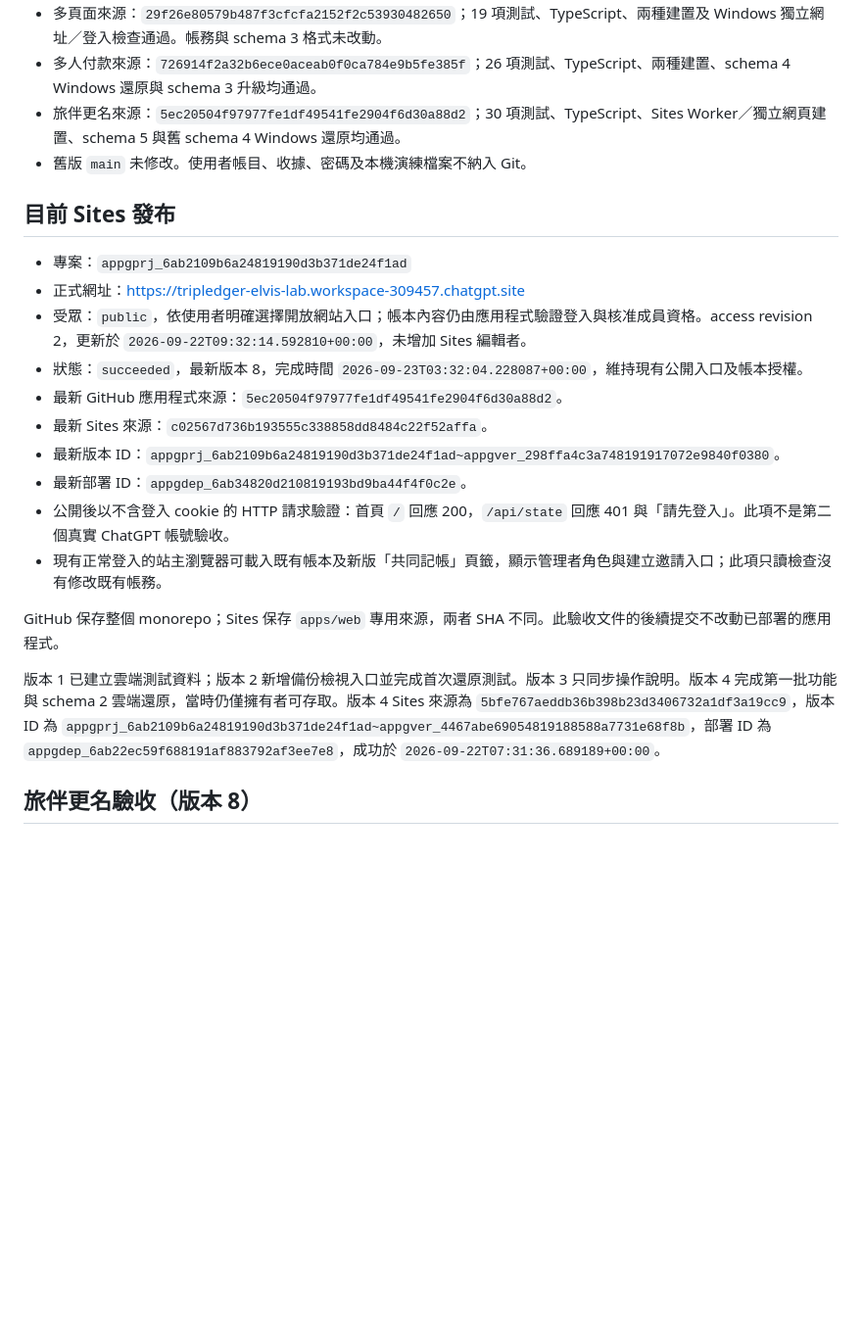
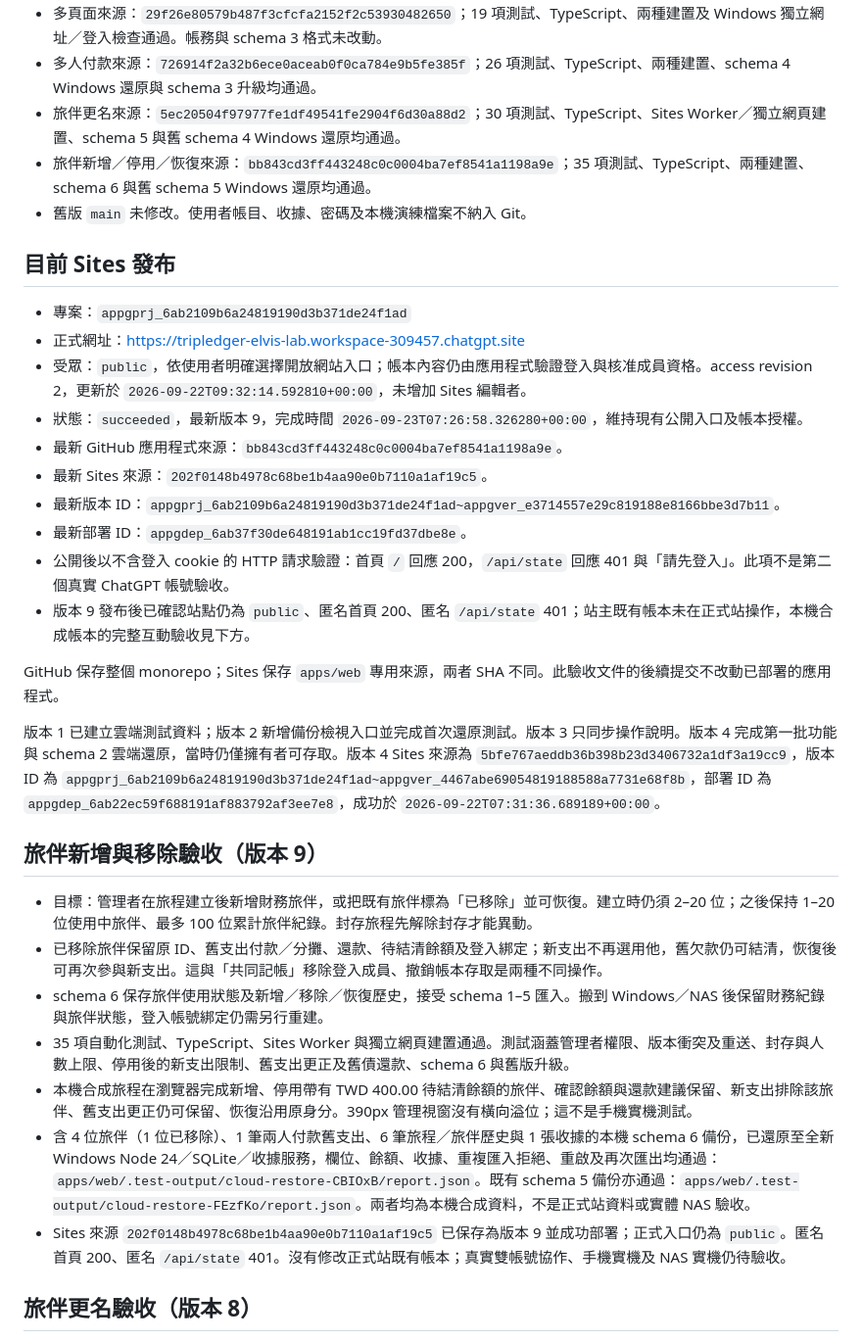
Before and after one commit to leading-elvis/tripledger, a Markdown page: docs/DEPLOYMENT_VALIDATION.md, the part around the change. Shown at 98% size. Drawn GitHub-style; blank space fills up the shorter version.

Commit message:
Document companion management deployment validation

```diff
--- a/docs/DEPLOYMENT_VALIDATION.md
+++ b/docs/DEPLOYMENT_VALIDATION.md
@@ -12,6 +12,7 @@
 - 多頁面來源：`29f26e80579b487f3cfcfa2152f2c53930482650`；19 項測試、TypeScript、兩種建置及 Windows 獨立網址／登入檢查通過。帳務與 schema 3 格式未改動。
 - 多人付款來源：`726914f2a32b6ece0aceab0f0ca784e9b5fe385f`；26 項測試、TypeScript、兩種建置、schema 4 Windows 還原與 schema 3 升級均通過。
 - 旅伴更名來源：`5ec20504f97977fe1df49541fe2904f6d30a88d2`；30 項測試、TypeScript、Sites Worker／獨立網頁建置、schema 5 與舊 schema 4 Windows 還原均通過。
+- 旅伴新增／停用／恢復來源：`bb843cd3ff443248c0c0004ba7ef8541a1198a9e`；35 項測試、TypeScript、兩種建置、schema 6 與舊 schema 5 Windows 還原均通過。
 - 舊版 `main` 未修改。使用者帳目、收據、密碼及本機演練檔案不納入 Git。
 
 ## 目前 Sites 發布
@@ -19,17 +20,27 @@
 - 專案：`appgprj_6ab2109b6a24819190d3b371de24f1ad`
 - 正式網址：https://tripledger-elvis-lab.workspace-309457.chatgpt.site
 - 受眾：`public`，依使用者明確選擇開放網站入口；帳本內容仍由應用程式驗證登入與核准成員資格。access revision 2，更新於 `2026-09-22T09:32:14.592810+00:00`，未增加 Sites 編輯者。
-- 狀態：`succeeded`，最新版本 8，完成時間 `2026-09-23T03:32:04.228087+00:00`，維持現有公開入口及帳本授權。
-- 最新 GitHub 應用程式來源：`5ec20504f97977fe1df49541fe2904f6d30a88d2`。
-- 最新 Sites 來源：`c02567d736b193555c338858dd8484c22f52affa`。
-- 最新版本 ID：`appgprj_6ab2109b6a24819190d3b371de24f1ad~appgver_298ffa4c3a748191917072e9840f0380`。
-- 最新部署 ID：`appgdep_6ab34820d210819193bd9ba44f4f0c2e`。
+- 狀態：`succeeded`，最新版本 9，完成時間 `2026-09-23T07:26:58.326280+00:00`，維持現有公開入口及帳本授權。
+- 最新 GitHub 應用程式來源：`bb843cd3ff443248c0c0004ba7ef8541a1198a9e`。
+- 最新 Sites 來源：`202f0148b4978c68be1b4aa90e0b7110a1af19c5`。
+- 最新版本 ID：`appgprj_6ab2109b6a24819190d3b371de24f1ad~appgver_e3714557e29c819188e8166bbe3d7b11`。
+- 最新部署 ID：`appgdep_6ab37f30de648191ab1cc19fd37dbe8e`。
 - 公開後以不含登入 cookie 的 HTTP 請求驗證：首頁 `/` 回應 200，`/api/state` 回應 401 與「請先登入」。此項不是第二個真實 ChatGPT 帳號驗收。
-- 現有正常登入的站主瀏覽器可載入既有帳本及新版「共同記帳」頁籤，顯示管理者角色與建立邀請入口；此項只讀檢查沒有修改既有帳務。
+- 版本 9 發布後已確認站點仍為 `public`、匿名首頁 200、匿名 `/api/state` 401；站主既有帳本未在正式站操作，本機合成帳本的完整互動驗收見下方。
 
 GitHub 保存整個 monorepo；Sites 保存 `apps/web` 專用來源，兩者 SHA 不同。此驗收文件的後續提交不改動已部署的應用程式。
 
 版本 1 已建立雲端測試資料；版本 2 新增備份檢視入口並完成首次還原測試。版本 3 只同步操作說明。版本 4 完成第一批功能與 schema 2 雲端還原，當時仍僅擁有者可存取。版本 4 Sites 來源為 `5bfe767aeddb36b398b23d3406732a1df3a19cc9`，版本 ID 為 `appgprj_6ab2109b6a24819190d3b371de24f1ad~appgver_4467abe69054819188588a7731e68f8b`，部署 ID 為 `appgdep_6ab22ec59f688191af883792af3ee7e8`，成功於 `2026-09-22T07:31:36.689189+00:00`。
+
+## 旅伴新增與移除驗收（版本 9）
+
+- 目標：管理者在旅程建立後新增財務旅伴，或把既有旅伴標為「已移除」並可恢復。建立時仍須 2–20 位；之後保持 1–20 位使用中旅伴、最多 100 位累計旅伴紀錄。封存旅程先解除封存才能異動。
+- 已移除旅伴保留原 ID、舊支出付款／分攤、還款、待結清餘額及登入綁定；新支出不再選用他，舊欠款仍可結清，恢復後可再次參與新支出。這與「共同記帳」移除登入成員、撤銷帳本存取是兩種不同操作。
+- schema 6 保存旅伴使用狀態及新增／移除／恢復歷史，接受 schema 1–5 匯入。搬到 Windows／NAS 後保留財務紀錄與旅伴狀態，登入帳號綁定仍需另行重建。
+- 35 項自動化測試、TypeScript、Sites Worker 與獨立網頁建置通過。測試涵蓋管理者權限、版本衝突及重送、封存與人數上限、停用後的新支出限制、舊支出更正及舊債還款、schema 6 與舊版升級。
+- 本機合成旅程在瀏覽器完成新增、停用帶有 TWD 400.00 待結清餘額的旅伴、確認餘額與還款建議保留、新支出排除該旅伴、舊支出更正仍可保留、恢復沿用原身分。390px 管理視窗沒有橫向溢位；這不是手機實機測試。
+- 含 4 位旅伴（1 位已移除）、1 筆兩人付款舊支出、6 筆旅程／旅伴歷史與 1 張收據的本機 schema 6 備份，已還原至全新 Windows Node 24／SQLite／收據服務，欄位、餘額、收據、重複匯入拒絕、重啟及再次匯出均通過：`apps/web/.test-output/cloud-restore-CBIOxB/report.json`。既有 schema 5 備份亦通過：`apps/web/.test-output/cloud-restore-FEzfKo/report.json`。兩者均為本機合成資料，不是正式站資料或實體 NAS 驗收。
+- Sites 來源 `202f0148b4978c68be1b4aa90e0b7110a1af19c5` 已保存為版本 9 並成功部署；正式入口仍為 `public`。匿名首頁 200、匿名 `/api/state` 401。沒有修改正式站既有帳本；真實雙帳號協作、手機實機及 NAS 實機仍待驗收。
 
 ## 旅伴更名驗收（版本 8）
 
```
